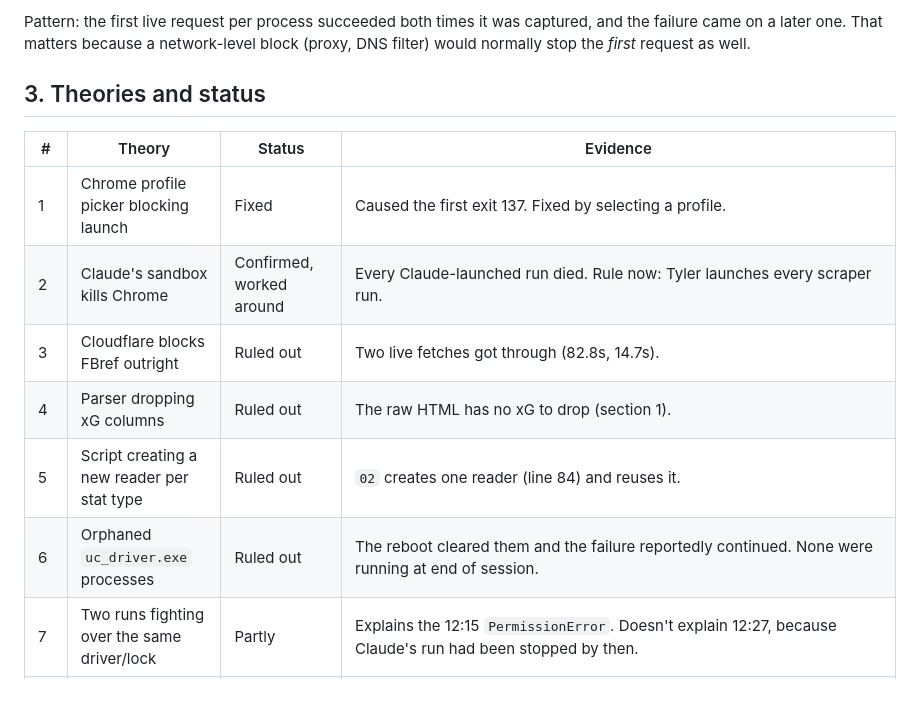
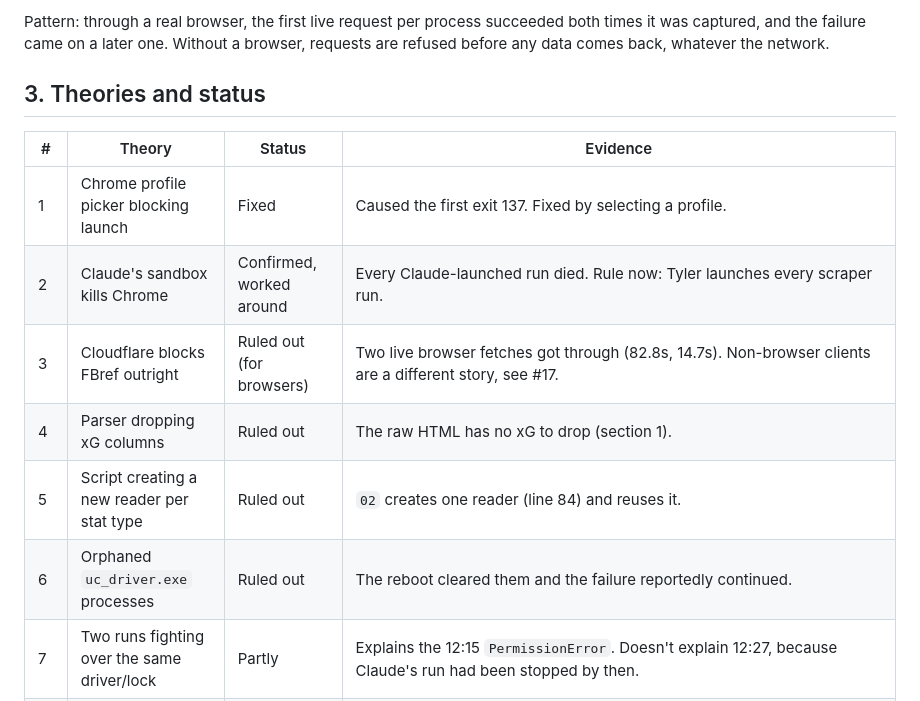
Before and after one commit to tbrunsting/Transfer-Market-Efficiency, a Markdown page: docs/phase-1-scraper-diagnostics.md, the part around one of its changes. Rendered like a GitHub page.

```diff
--- a/docs/phase-1-scraper-diagnostics.md
+++ b/docs/phase-1-scraper-diagnostics.md
@@ -45,8 +77,7 @@ instead of re-deriving it.
 
-Pattern: the first live request per process succeeded both times it was
-captured, and the failure came on a later one. That matters because a
-network-level block (proxy, DNS filter) would normally stop the *first*
-request as well.
+Pattern: through a real browser, the first live request per process succeeded
+both times it was captured, and the failure came on a later one. Without a
+browser, requests are refused before any data comes back, whatever the network.
 
 ## 3. Theories and status
 
@@ -54,10 +85,10 @@ request as well.
 |---|---|---|---|
 | 1 | Chrome profile picker blocking launch | Fixed | Caused the first exit 137. Fixed by selecting a profile. |
 | 2 | Claude's sandbox kills Chrome | Confirmed, worked around | Every Claude-launched run died. Rule now: Tyler launches every scraper run. |
-| 3 | Cloudflare blocks FBref outright | Ruled out | Two live fetches got through (82.8s, 14.7s). |
+| 3 | Cloudflare blocks FBref outright | Ruled out (for browsers) | Two live browser fetches got through (82.8s, 14.7s). Non-browser clients are a different story, see #17. |
 | 4 | Parser dropping xG columns | Ruled out | The raw HTML has no xG to drop (section 1). |
 | 5 | Script creating a new reader per stat type | Ruled out | `02` creates one reader (line 84) and reuses it. |
-| 6 | Orphaned `uc_driver.exe` processes | Ruled out | The reboot cleared them and the failure reportedly continued. None were running at end of session. |
+| 6 | Orphaned `uc_driver.exe` processes | Ruled out | The reboot cleared them and the failure reportedly continued. |
 | 7 | Two runs fighting over the same driver/lock | Partly | Explains the 12:15 `PermissionError`. Doesn't explain 12:27, because Claude's run had been stopped by then. |
 | 8 | Windows Defender | Ruled out | Protection History showed nothing relevant (Tyler checked). |
 | 9 | Chrome/driver version mismatch | Ruled out | Chrome `153.0.8010.36` is the only installed version (exe dated 9/7). `uc_driver.exe` reports ChromeDriver `153.0.8010.36`; it lives in `.venv\Lib\site-packages\seleniumbase\drivers\` and was downloaded 9/11 12:02. A mismatch fails at session creation with `session not created`, which never appeared. |
```
Also changed, not shown: other parts of docs/phase-1-scraper-diagnostics.md (+118 -48 lines), docs/phase-1-data-coverage.md (added, +141 -0 lines).
